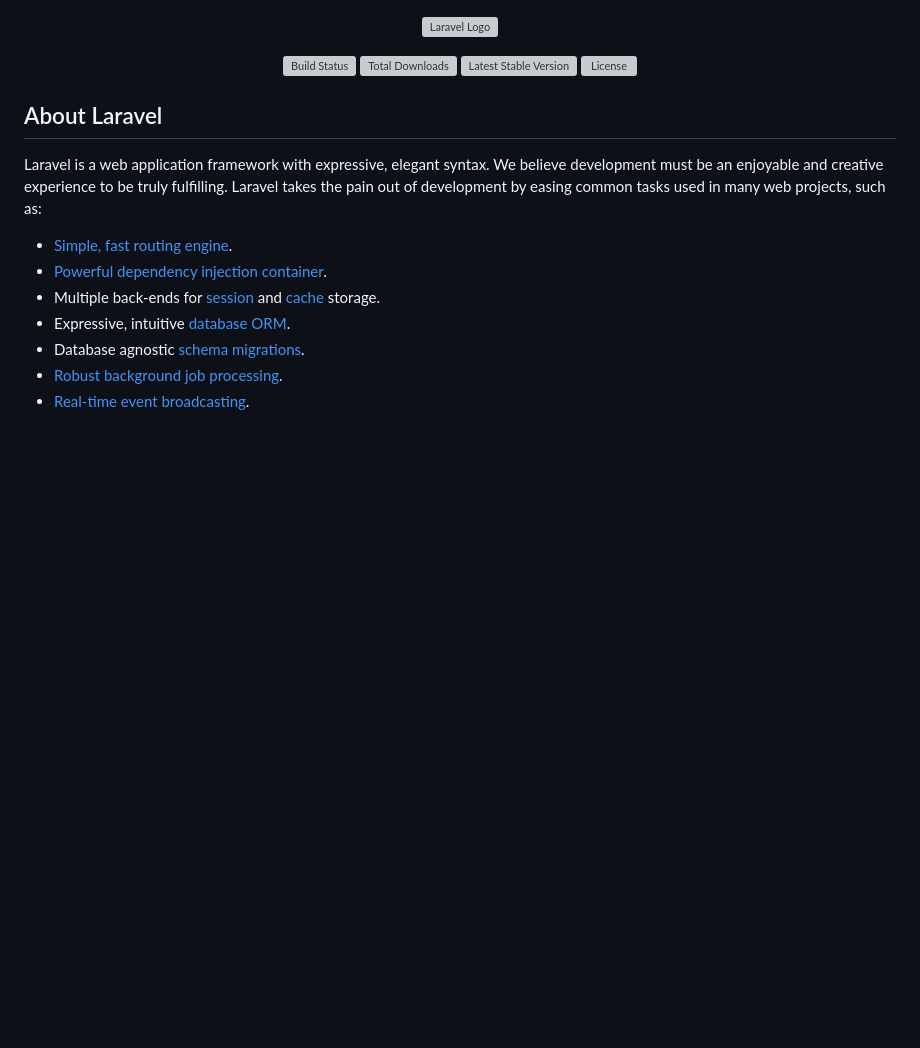
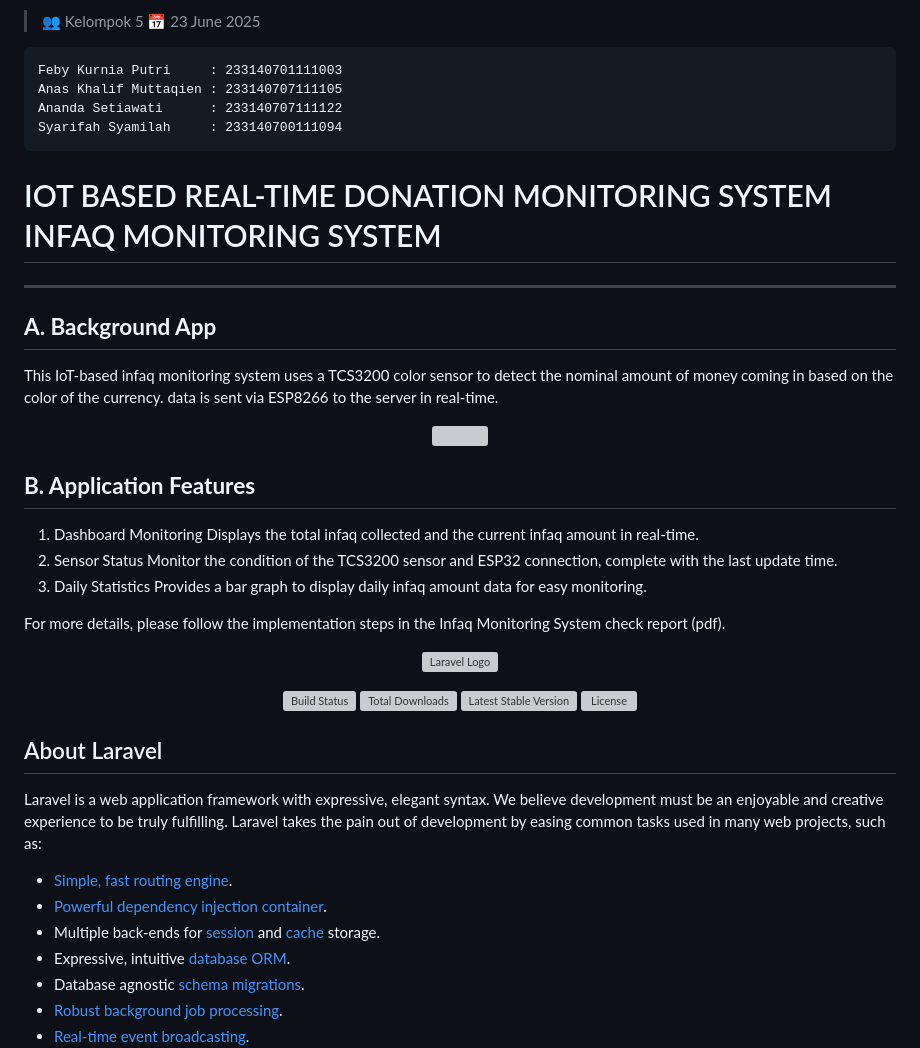
Before and after one commit to fbykurniaptr/Infaq-Monitoring-System, a Markdown page: README.md, the part around the change. Rendered like a GitHub page; blank space fills up the shorter version; grey boxes are pictures that could not be loaded.

```diff
--- a/README.md
+++ b/README.md
@@ -1,3 +1,41 @@
+>👥 Kelompok 5  📅 23 June 2025</strong>
+
+
+<p align="center">
+
+<pre>
+Feby Kurnia Putri     : 233140701111003
+Anas Khalif Muttaqien : 233140707111105
+Ananda Setiawati      : 233140707111122
+Syarifah Syamilah     : 233140700111094
+</pre>
+
+</p>
+
+
+# IOT BASED REAL-TIME DONATION MONITORING SYSTEM INFAQ MONITORING SYSTEM
+
+---
+## **A. Background App**
+
+This IoT-based infaq monitoring system uses a TCS3200 color sensor to detect the nominal amount
+of money coming in based on the color of the currency. data is sent via ESP8266 to the server in real-time.
+
+<p align="center">
+  <img src="https://github.com/user-attachments/assets/ccc76af3-f266-48c9-ba35-4f45e371046b" width="200">
+</p>
+
+## **B. Application Features**
+1. Dashboard Monitoring Displays the total infaq collected and the current infaq amount in real-time.
+2. Sensor Status Monitor the condition of the TCS3200 sensor and ESP32 connection, complete with the last update time.
+3. Daily Statistics Provides a bar graph to display daily infaq amount data for easy monitoring.
+
+
+For more details, please follow the implementation steps in the Infaq Monitoring System check report (pdf).
+
+
+
+
 <p align="center"><a href="https://laravel.com" target="_blank"><img src="https://raw.githubusercontent.com/laravel/art/master/logo-lockup/5%20SVG/2%20CMYK/1%20Full%20Color/laravel-logolockup-cmyk-red.svg" width="400" alt="Laravel Logo"></a></p>
 
 <p align="center">
```
